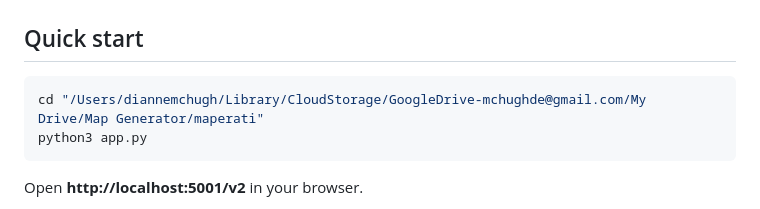
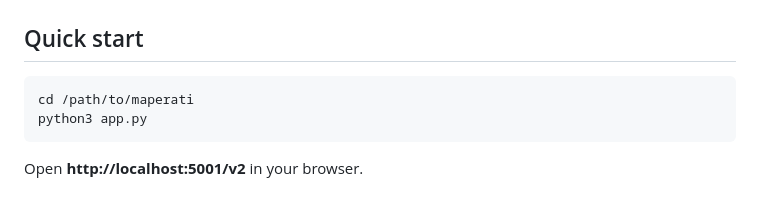
Before and after one commit to mchughde/maperati, a Markdown page: v2/README.md, the part around the change. Rendered like a GitHub page.

````diff
--- a/v2/README.md
+++ b/v2/README.md
@@ -7,7 +7,7 @@ A local browser app for planning and exporting walking routes in Paris (and anyw
 ## Quick start
 
 ```bash
-cd "/Users/diannemchugh/Library/CloudStorage/GoogleDrive-mchughde@gmail.com/My Drive/Map Generator/maperati"
+cd /path/to/maperati
 python3 app.py
 ```
 
````
Also changed, not shown: v3/README.md (+1 -1 lines).
